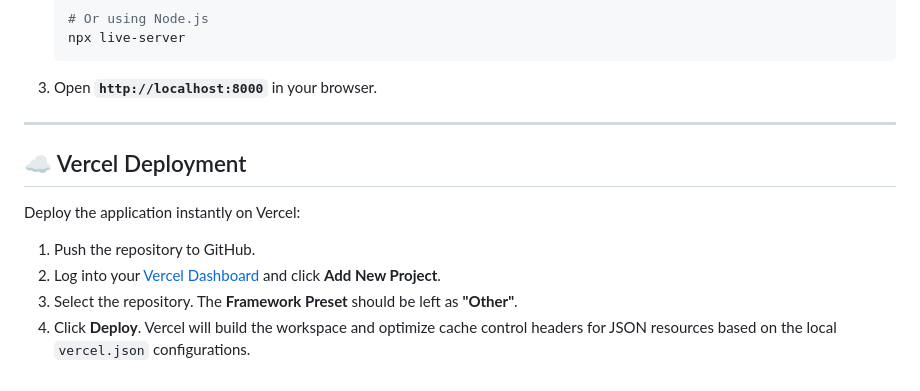
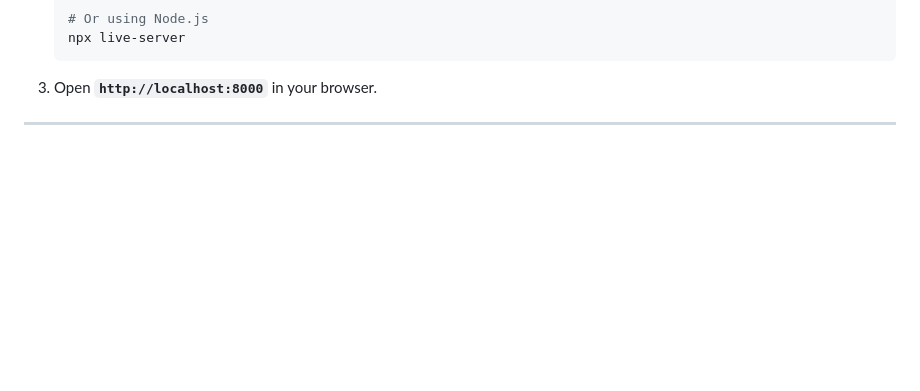
Before and after one commit to sourabghosh108-cc1/Vidyaverse-AI, a Markdown page: README.md, the part around the change. GitHub-like rendering; blank space fills up the shorter version.

```diff
--- a/README.md
+++ b/README.md
@@ -243,11 +243,3 @@ To run the application locally without hitting CORS browser safety blocks for lo
 3.  Open **`http://localhost:8000`** in your browser.
 
 ---
-
-## ☁️ Vercel Deployment
-
-Deploy the application instantly on Vercel:
-1.  Push the repository to GitHub.
-2.  Log into your [Vercel Dashboard](https://vercel.com) and click **Add New Project**.
-3.  Select the repository. The **Framework Preset** should be left as **"Other"**.
-4.  Click **Deploy**. Vercel will build the workspace and optimize cache control headers for JSON resources based on the local `vercel.json` configurations.
```
